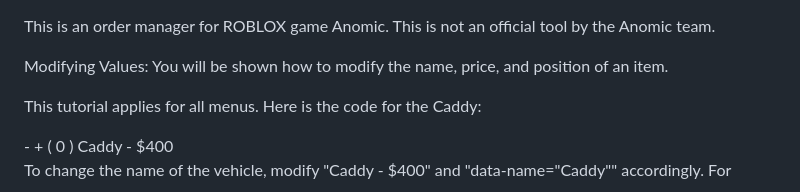
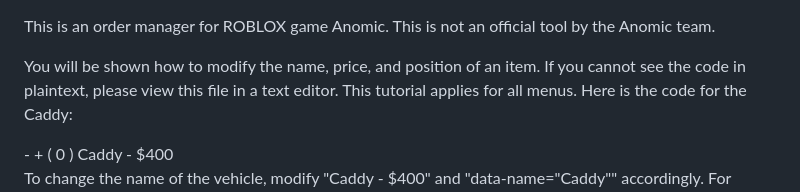
Before and after one commit to LucasAPerson/UNOFFICIAL-ROBLOX-Anomic-Order-Manager, a Markdown page: README.md, the part around the change. GitHub-like rendering.

```diff
--- a/README.md
+++ b/README.md
@@ -1,8 +1,6 @@
 This is an order manager for ROBLOX game Anomic. This is not an official tool by the Anomic team.
 
-Modifying Values:
-You will be shown how to modify the name, price, and position of an item.
-
+You will be shown how to modify the name, price, and position of an item. If you cannot see the code in plaintext, please view this file in a text editor.
 This tutorial applies for all menus. Here is the code for the Caddy:
 
 <div class="ingredient" data-price="400" data-name="Caddy">
```
